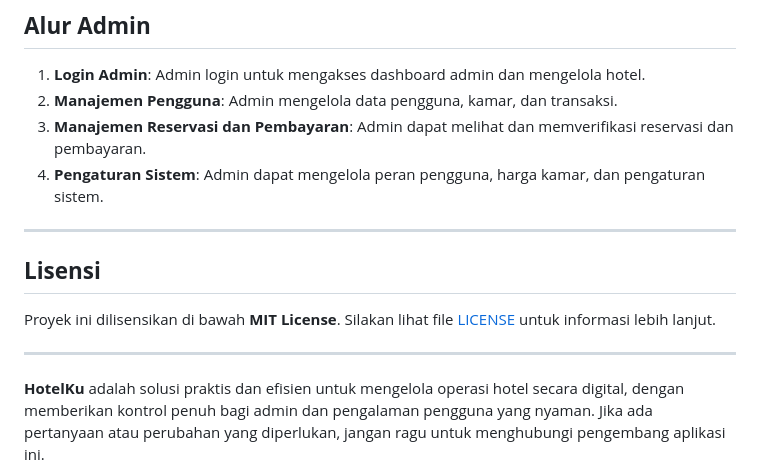
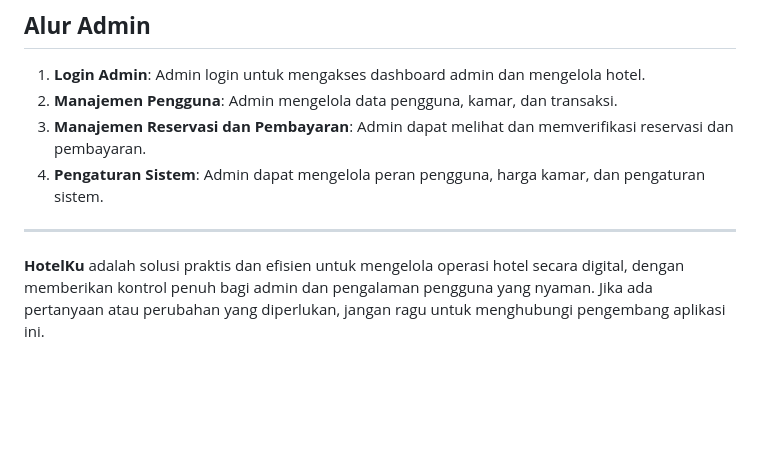
Before and after one commit to alfihzql/PBW-Kelompok3, a Markdown page: README.md, the part around the change. Drawn GitHub-style; blank space fills up the shorter version.

```diff
--- a/README.md
+++ b/README.md
@@ -185,10 +185,4 @@ Aplikasi akan berjalan di `http://localhost:3000`.
 
 ---
 
-## **Lisensi**
-
-Proyek ini dilisensikan di bawah **MIT License**. Silakan lihat file [LICENSE](LICENSE) untuk informasi lebih lanjut.
-
----
-
 **HotelKu** adalah solusi praktis dan efisien untuk mengelola operasi hotel secara digital, dengan memberikan kontrol penuh bagi admin dan pengalaman pengguna yang nyaman. Jika ada pertanyaan atau perubahan yang diperlukan, jangan ragu untuk menghubungi pengembang aplikasi ini.
```
